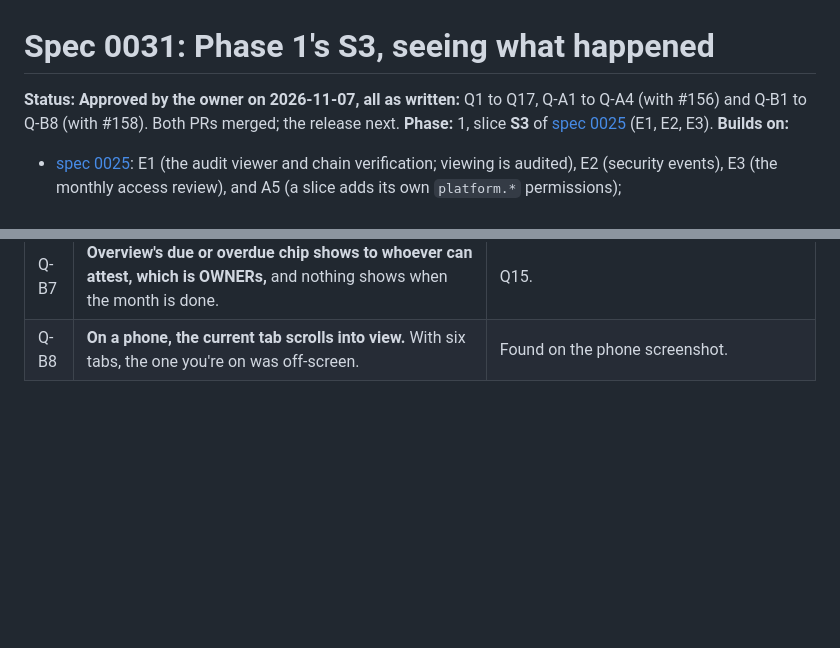
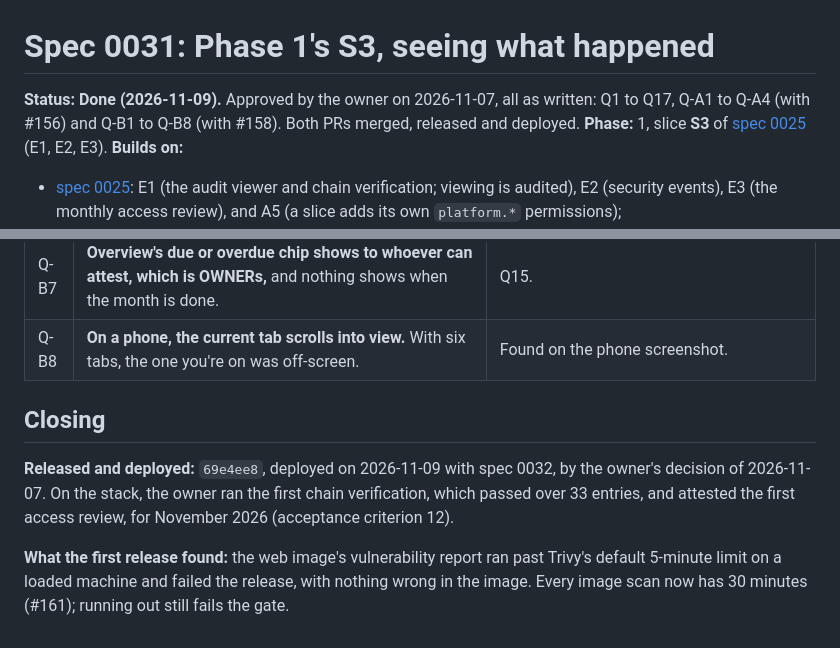
Before and after one commit to w1t3ack3r/univarse, a Markdown page: docs/specs/0031-seeing-what-happened.md, 2 parts joined by grey strips. GitHub-like rendering; blank space fills up the shorter version.

```diff
--- a/docs/specs/0031-seeing-what-happened.md
+++ b/docs/specs/0031-seeing-what-happened.md
@@ -1,6 +1,6 @@
 # Spec 0031: Phase 1's S3, seeing what happened
 
-**Status:** **Approved by the owner on 2026-11-07, all as written:** Q1 to Q17, Q-A1 to Q-A4 (with #156) and Q-B1 to Q-B8 (with #158). Both PRs merged; the release next.
+**Status:** **Done (2026-11-09).** Approved by the owner on 2026-11-07, all as written: Q1 to Q17, Q-A1 to Q-A4 (with #156) and Q-B1 to Q-B8 (with #158). Both PRs merged, released and deployed.
 **Phase:** 1, slice **S3** of [spec 0025](0025-phase-1-control-plane.md) (E1, E2, E3).
 **Builds on:**
 
@@ -139,3 +139,9 @@ The three screens, Overview's status and the shell's banner, in `apps/console`.
 | Q-B6 | **The note about reviewing your own access shows only when you're the sole member.** | Q15 says a solo owner's review is recorded honestly. With two or more members, the reviewer's own row is marked "(you)". |
 | Q-B7 | **Overview's due or overdue chip shows to whoever can attest, which is OWNERs,** and nothing shows when the month is done. | Q15. |
 | Q-B8 | **On a phone, the current tab scrolls into view.** With six tabs, the one you're on was off-screen. | Found on the phone screenshot. |
+
+## Closing
+
+**Released and deployed:** `69e4ee8`, deployed on 2026-11-09 with spec 0032, by the owner's decision of 2026-11-07. On the stack, the owner ran the first chain verification, which passed over 33 entries, and attested the first access review, for November 2026 (acceptance criterion 12).
+
+**What the first release found:** the web image's vulnerability report ran past Trivy's default 5-minute limit on a loaded machine and failed the release, with nothing wrong in the image. Every image scan now has 30 minutes (#161); running out still fails the gate.
```
Also changed, not shown: docs/18-roadmap.md (+2 -2 lines), docs/specs/0032-contact-details.md (+8 -2 lines).
